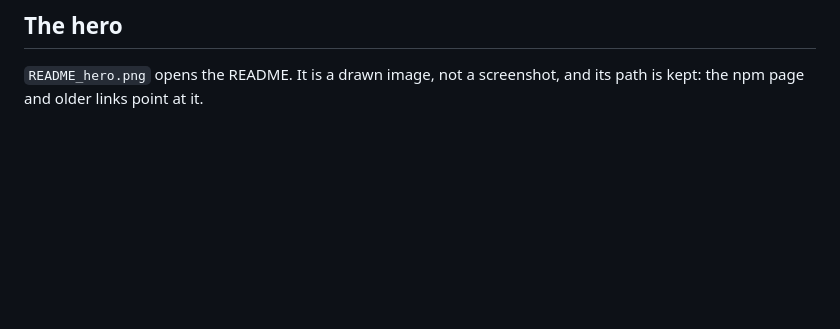
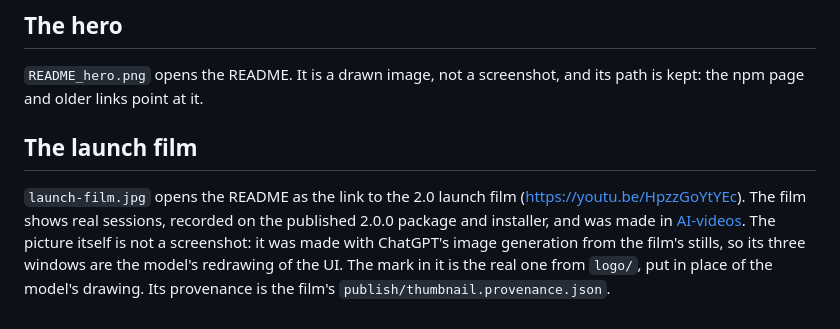
Before and after one commit to earthwalker17/MiniDSH, a Markdown page: docs/images/README.md, the part around the change. Drawn GitHub-style; blank space fills up the shorter version.

```diff
--- a/docs/images/README.md
+++ b/docs/images/README.md
@@ -50,3 +50,7 @@ The PNGs were rendered from the SVGs with a headless browser at the size in the
 ## The hero
 
 `README_hero.png` opens the README. It is a drawn image, not a screenshot, and its path is kept: the npm page and older links point at it.
+
+## The launch film
+
+`launch-film.jpg` opens the README as the link to the 2.0 launch film (https://youtu.be/HpzzGoYtYEc). The film shows real sessions, recorded on the published 2.0.0 package and installer, and was made in [AI-videos](https://github.com/earthwalker17/AI-videos/tree/main/videos/minidsh-launch). The picture itself is not a screenshot: it was made with ChatGPT's image generation from the film's stills, so its three windows are the model's redrawing of the UI. The mark in it is the real one from `logo/`, put in place of the model's drawing. Its provenance is the film's `publish/thumbnail.provenance.json`.
```
Also changed, not shown: README.md (+4 -0 lines), docs/BLUEPRINT.md (+1 -1 lines), docs/images/launch-film.jpg (added).
